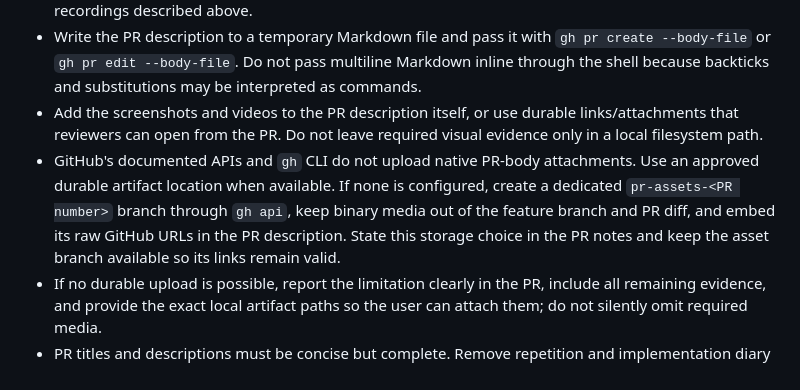
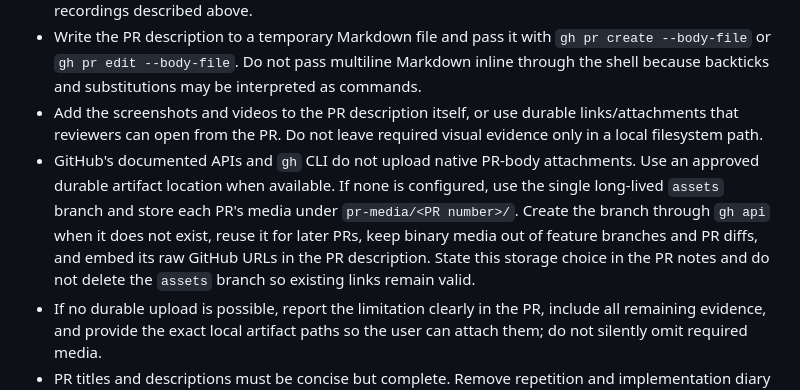
Before and after one commit to rogierslag/podcast2article, a Markdown page: AGENTS.md, the part around the change. GitHub-like rendering.

Commit message:
Use shared branch for PR assets

```diff
--- a/AGENTS.md
+++ b/AGENTS.md
@@ -110,7 +110,7 @@ In the pull request description, include a concise verification section with:
 - Before creating the PR, run the required validation and produce the applicable screenshots or recordings described above.
 - Write the PR description to a temporary Markdown file and pass it with `gh pr create --body-file` or `gh pr edit --body-file`. Do not pass multiline Markdown inline through the shell because backticks and substitutions may be interpreted as commands.
 - Add the screenshots and videos to the PR description itself, or use durable links/attachments that reviewers can open from the PR. Do not leave required visual evidence only in a local filesystem path.
-- GitHub's documented APIs and `gh` CLI do not upload native PR-body attachments. Use an approved durable artifact location when available. If none is configured, create a dedicated `pr-assets-<PR number>` branch through `gh api`, keep binary media out of the feature branch and PR diff, and embed its raw GitHub URLs in the PR description. State this storage choice in the PR notes and keep the asset branch available so its links remain valid.
+- GitHub's documented APIs and `gh` CLI do not upload native PR-body attachments. Use an approved durable artifact location when available. If none is configured, use the single long-lived `assets` branch and store each PR's media under `pr-media/<PR number>/`. Create the branch through `gh api` when it does not exist, reuse it for later PRs, keep binary media out of feature branches and PR diffs, and embed its raw GitHub URLs in the PR description. State this storage choice in the PR notes and do not delete the `assets` branch so existing links remain valid.
 - If no durable upload is possible, report the limitation clearly in the PR, include all remaining evidence, and provide the exact local artifact paths so the user can attach them; do not silently omit required media.
 - PR titles and descriptions must be concise but complete. Remove repetition and implementation diary details, but never omit behavior changes, security implications, migrations/configuration, verification performed, visual evidence, known limitations, or reviewer-relevant tradeoffs.
 - Prefer this compact PR-description structure when applicable:
```
